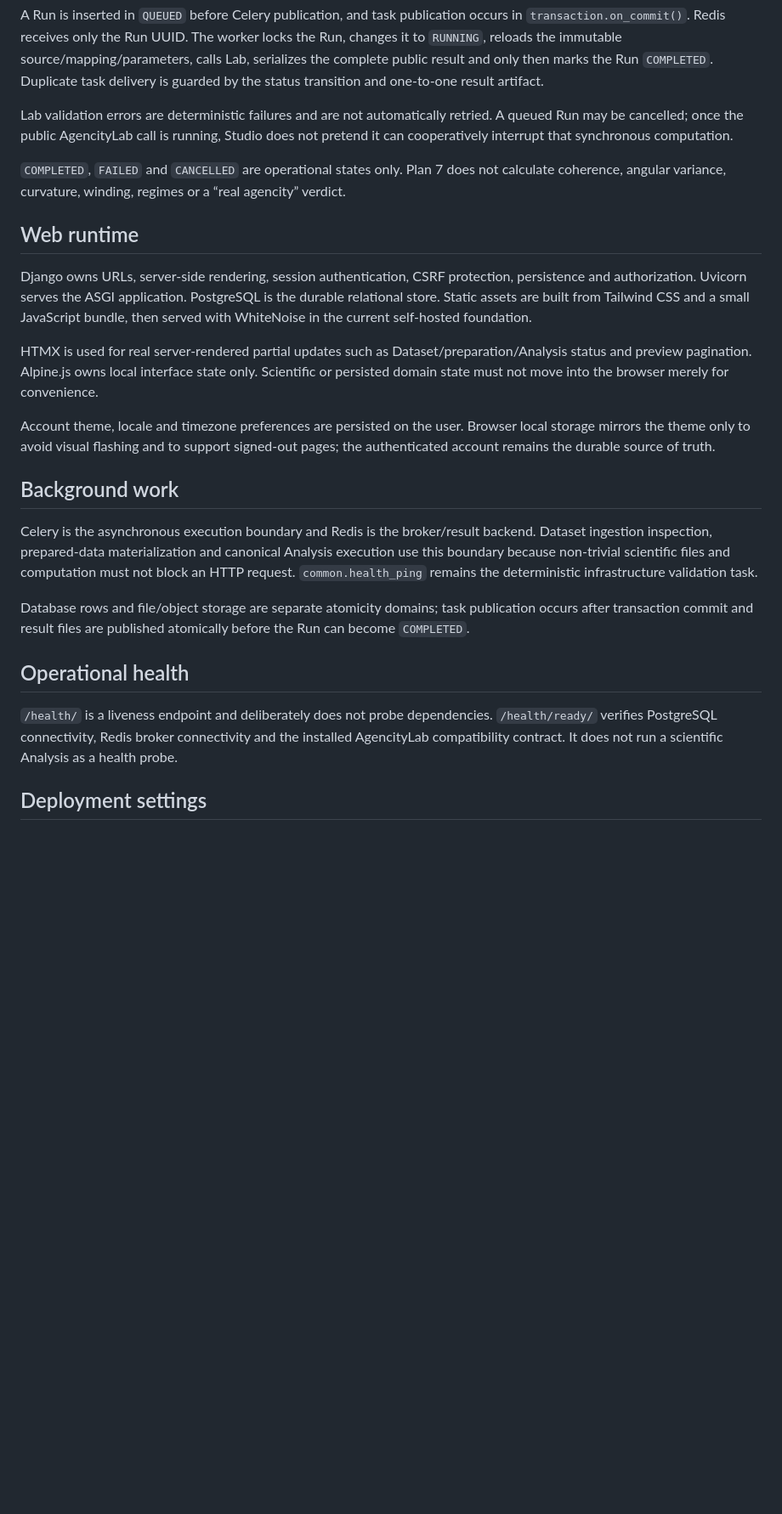
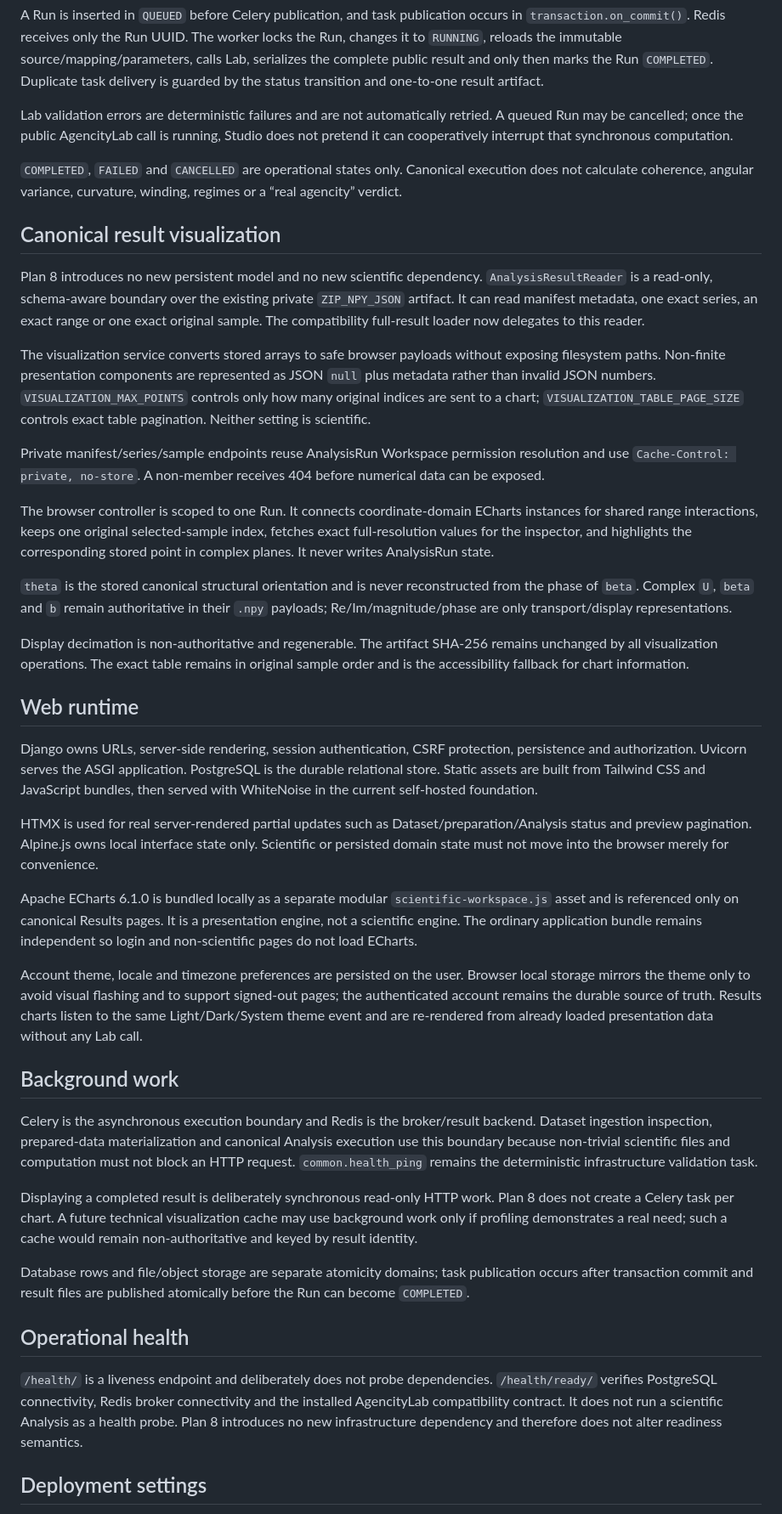
Before and after one commit to somafgroup/AgencityStudio, a Markdown page: docs/architecture.md, the part around one of its changes. Shown at 85% size. Drawn GitHub-style; blank space fills up the shorter version.

Commit message:
docs: integrate canonical visualization architecture

```diff
--- a/docs/architecture.md
+++ b/docs/architecture.md
@@ -143,25 +153,43 @@ A Run is inserted in `QUEUED` before Celery publication, and task publication oc
 
 Lab validation errors are deterministic failures and are not automatically retried. A queued Run may be cancelled; once the public AgencityLab call is running, Studio does not pretend it can cooperatively interrupt that synchronous computation.
 
-`COMPLETED`, `FAILED` and `CANCELLED` are operational states only. Plan 7 does not calculate coherence, angular variance, curvature, winding, regimes or a “real agencity” verdict.
+`COMPLETED`, `FAILED` and `CANCELLED` are operational states only. Canonical execution does not calculate coherence, angular variance, curvature, winding, regimes or a “real agencity” verdict.
+
+## Canonical result visualization
+
+Plan 8 introduces no new persistent model and no new scientific dependency. `AnalysisResultReader` is a read-only, schema-aware boundary over the existing private `ZIP_NPY_JSON` artifact. It can read manifest metadata, one exact series, an exact range or one exact original sample. The compatibility full-result loader now delegates to this reader.
+
+The visualization service converts stored arrays to safe browser payloads without exposing filesystem paths. Non-finite presentation components are represented as JSON `null` plus metadata rather than invalid JSON numbers. `VISUALIZATION_MAX_POINTS` controls only how many original indices are sent to a chart; `VISUALIZATION_TABLE_PAGE_SIZE` controls exact table pagination. Neither setting is scientific.
+
+Private manifest/series/sample endpoints reuse AnalysisRun Workspace permission resolution and use `Cache-Control: private, no-store`. A non-member receives 404 before numerical data can be exposed.
+
+The browser controller is scoped to one Run. It connects coordinate-domain ECharts instances for shared range interactions, keeps one original selected-sample index, fetches exact full-resolution values for the inspector, and highlights the corresponding stored point in complex planes. It never writes AnalysisRun state.
+
+`theta` is the stored canonical structural orientation and is never reconstructed from the phase of `beta`. Complex `U`, `beta` and `b` remain authoritative in their `.npy` payloads; Re/Im/magnitude/phase are only transport/display representations.
+
+Display decimation is non-authoritative and regenerable. The artifact SHA-256 remains unchanged by all visualization operations. The exact table remains in original sample order and is the accessibility fallback for chart information.
 
 ## Web runtime
 
-Django owns URLs, server-side rendering, session authentication, CSRF protection, persistence and authorization. Uvicorn serves the ASGI application. PostgreSQL is the durable relational store. Static assets are built from Tailwind CSS and a small JavaScript bundle, then served with WhiteNoise in the current self-hosted foundation.
+Django owns URLs, server-side rendering, session authentication, CSRF protection, persistence and authorization. Uvicorn serves the ASGI application. PostgreSQL is the durable relational store. Static assets are built from Tailwind CSS and JavaScript bundles, then served with WhiteNoise in the current self-hosted foundation.
 
 HTMX is used for real server-rendered partial updates such as Dataset/preparation/Analysis status and preview pagination. Alpine.js owns local interface state only. Scientific or persisted domain state must not move into the browser merely for convenience.
 
-Account theme, locale and timezone preferences are persisted on the user. Browser local storage mirrors the theme only to avoid visual flashing and to support signed-out pages; the authenticated account remains the durable source of truth.
+Apache ECharts 6.1.0 is bundled locally as a separate modular `scientific-workspace.js` asset and is referenced only on canonical Results pages. It is a presentation engine, not a scientific engine. The ordinary application bundle remains independent so login and non-scientific pages do not load ECharts.
+
+Account theme, locale and timezone preferences are persisted on the user. Browser local storage mirrors the theme only to avoid visual flashing and to support signed-out pages; the authenticated account remains the durable source of truth. Results charts listen to the same Light/Dark/System theme event and are re-rendered from already loaded presentation data without any Lab call.
 
 ## Background work
 
 Celery is the asynchronous execution boundary and Redis is the broker/result backend. Dataset ingestion inspection, prepared-data materialization and canonical Analysis execution use this boundary because non-trivial scientific files and computation must not block an HTTP request. `common.health_ping` remains the deterministic infrastructure validation task.
 
+Displaying a completed result is deliberately synchronous read-only HTTP work. Plan 8 does not create a Celery task per chart. A future technical visualization cache may use background work only if profiling demonstrates a real need; such a cache would remain non-authoritative and keyed by result identity.
+
 Database rows and file/object storage are separate atomicity domains; task publication occurs after transaction commit and result files are published atomically before the Run can become `COMPLETED`.
 
 ## Operational health
 
-`/health/` is a liveness endpoint and deliberately does not probe dependencies. `/health/ready/` verifies PostgreSQL connectivity, Redis broker connectivity and the installed AgencityLab compatibility contract. It does not run a scientific Analysis as a health probe.
+`/health/` is a liveness endpoint and deliberately does not probe dependencies. `/health/ready/` verifies PostgreSQL connectivity, Redis broker connectivity and the installed AgencityLab compatibility contract. It does not run a scientific Analysis as a health probe. Plan 8 introduces no new infrastructure dependency and therefore does not alter readiness semantics.
 
 ## Deployment settings
 
```
Also changed, not shown: other parts of docs/architecture.md (+13 -3 lines).
